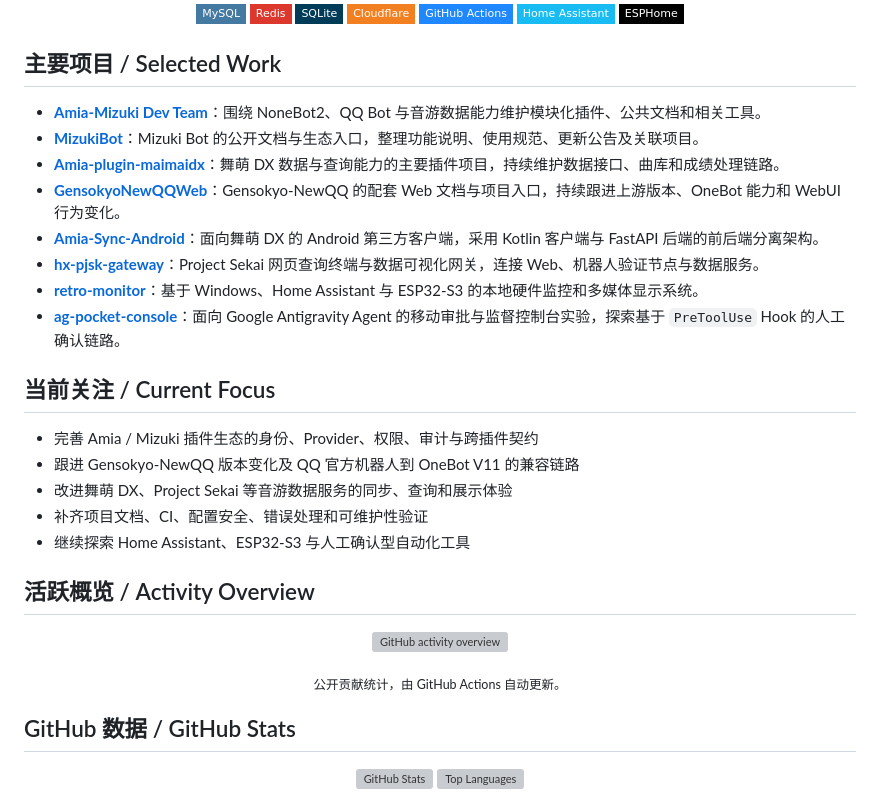
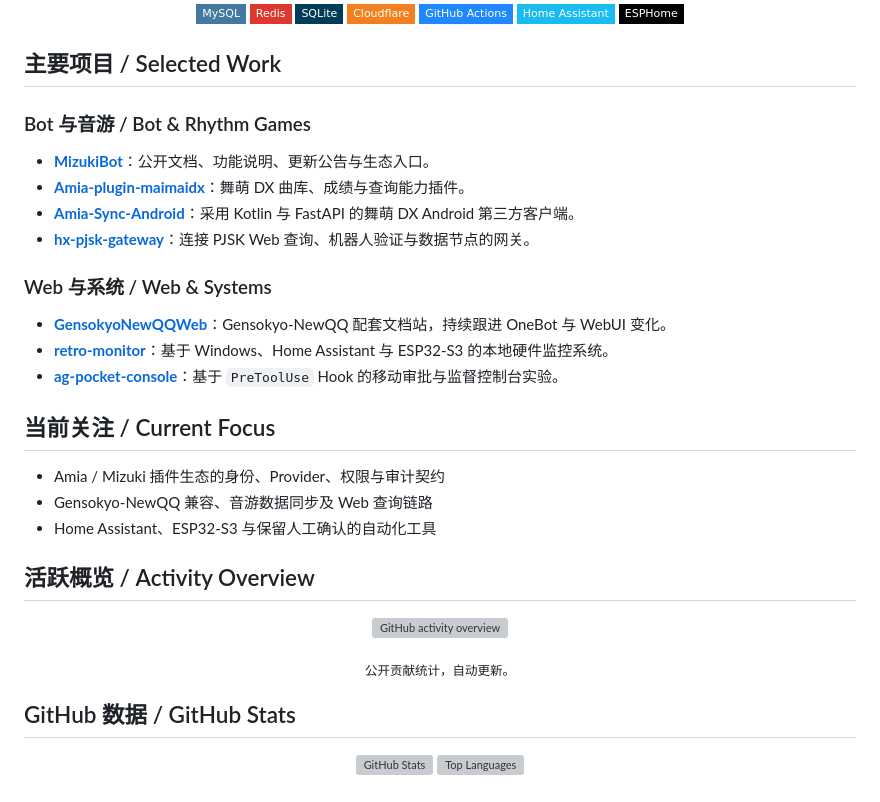
Before and after one commit to HX-Wrdzgzs/HX-Wrdzgzs, a Markdown page: README.md, the part around one of its changes. GitHub-like rendering; badges without logos; grey boxes are pictures that could not be loaded.

Commit message:
docs: refine profile navigation and project layout

```diff
--- a/README.md
+++ b/README.md
@@ -34,22 +41,24 @@
 
 ## 主要项目 / Selected Work
 
-- **[Amia-Mizuki Dev Team](https://github.com/Amia-Mizuki-Dev-Team)**：围绕 NoneBot2、QQ Bot 与音游数据能力维护模块化插件、公共文档和相关工具。
-- **[MizukiBot](https://github.com/Amia-Mizuki-Dev-Team/MizukiBot)**：Mizuki Bot 的公开文档与生态入口，整理功能说明、使用规范、更新公告及关联项目。
-- **[Amia-plugin-maimaidx](https://github.com/Amia-Mizuki-Dev-Team/Amia-plugin-maimaidx)**：舞萌 DX 数据与查询能力的主要插件项目，持续维护数据接口、曲库和成绩处理链路。
-- **[GensokyoNewQQWeb](https://github.com/HX-Wrdzgzs/GensokyoNewQQWeb)**：Gensokyo-NewQQ 的配套 Web 文档与项目入口，持续跟进上游版本、OneBot 能力和 WebUI 行为变化。
-- **[Amia-Sync-Android](https://github.com/HX-Wrdzgzs/Amia-Sync-Android)**：面向舞萌 DX 的 Android 第三方客户端，采用 Kotlin 客户端与 FastAPI 后端的前后端分离架构。
-- **[hx-pjsk-gateway](https://github.com/HX-Wrdzgzs/hx-pjsk-gateway)**：Project Sekai 网页查询终端与数据可视化网关，连接 Web、机器人验证节点与数据服务。
-- **[retro-monitor](https://github.com/HX-Wrdzgzs/retro-monitor)**：基于 Windows、Home Assistant 与 ESP32-S3 的本地硬件监控和多媒体显示系统。
-- **[ag-pocket-console](https://github.com/HX-Wrdzgzs/ag-pocket-console)**：面向 Google Antigravity Agent 的移动审批与监督控制台实验，探索基于 `PreToolUse` Hook 的人工确认链路。
+### Bot 与音游 / Bot & Rhythm Games
+
+- **[MizukiBot](https://github.com/Amia-Mizuki-Dev-Team/MizukiBot)**：公开文档、功能说明、更新公告与生态入口。
+- **[Amia-plugin-maimaidx](https://github.com/Amia-Mizuki-Dev-Team/Amia-plugin-maimaidx)**：舞萌 DX 曲库、成绩与查询能力插件。
+- **[Amia-Sync-Android](https://github.com/HX-Wrdzgzs/Amia-Sync-Android)**：采用 Kotlin 与 FastAPI 的舞萌 DX Android 第三方客户端。
+- **[hx-pjsk-gateway](https://github.com/HX-Wrdzgzs/hx-pjsk-gateway)**：连接 PJSK Web 查询、机器人验证与数据节点的网关。
+
+### Web 与系统 / Web & Systems
+
+- **[GensokyoNewQQWeb](https://github.com/HX-Wrdzgzs/GensokyoNewQQWeb)**：Gensokyo-NewQQ 配套文档站，持续跟进 OneBot 与 WebUI 变化。
+- **[retro-monitor](https://github.com/HX-Wrdzgzs/retro-monitor)**：基于 Windows、Home Assistant 与 ESP32-S3 的本地硬件监控系统。
+- **[ag-pocket-console](https://github.com/HX-Wrdzgzs/ag-pocket-console)**：基于 `PreToolUse` Hook 的移动审批与监督控制台实验。
 
 ## 当前关注 / Current Focus
 
-- 完善 Amia / Mizuki 插件生态的身份、Provider、权限、审计与跨插件契约
-- 跟进 Gensokyo-NewQQ 版本变化及 QQ 官方机器人到 OneBot V11 的兼容链路
-- 改进舞萌 DX、Project Sekai 等音游数据服务的同步、查询和展示体验
-- 补齐项目文档、CI、配置安全、错误处理和可维护性验证
-- 继续探索 Home Assistant、ESP32-S3 与人工确认型自动化工具
+- Amia / Mizuki 插件生态的身份、Provider、权限与审计契约
+- Gensokyo-NewQQ 兼容、音游数据同步及 Web 查询链路
+- Home Assistant、ESP32-S3 与保留人工确认的自动化工具
 
 ## 活跃概览 / Activity Overview
 
@@ -61,7 +70,7 @@
   </picture>
 </p>
 
-<p align="center"><sub>公开贡献统计，由 GitHub Actions 自动更新。</sub></p>
+<p align="center"><sub>公开贡献统计，自动更新。</sub></p>
 
 ## GitHub 数据 / GitHub Stats
 
```
Also changed, not shown: other parts of README.md (+7 -0 lines).
